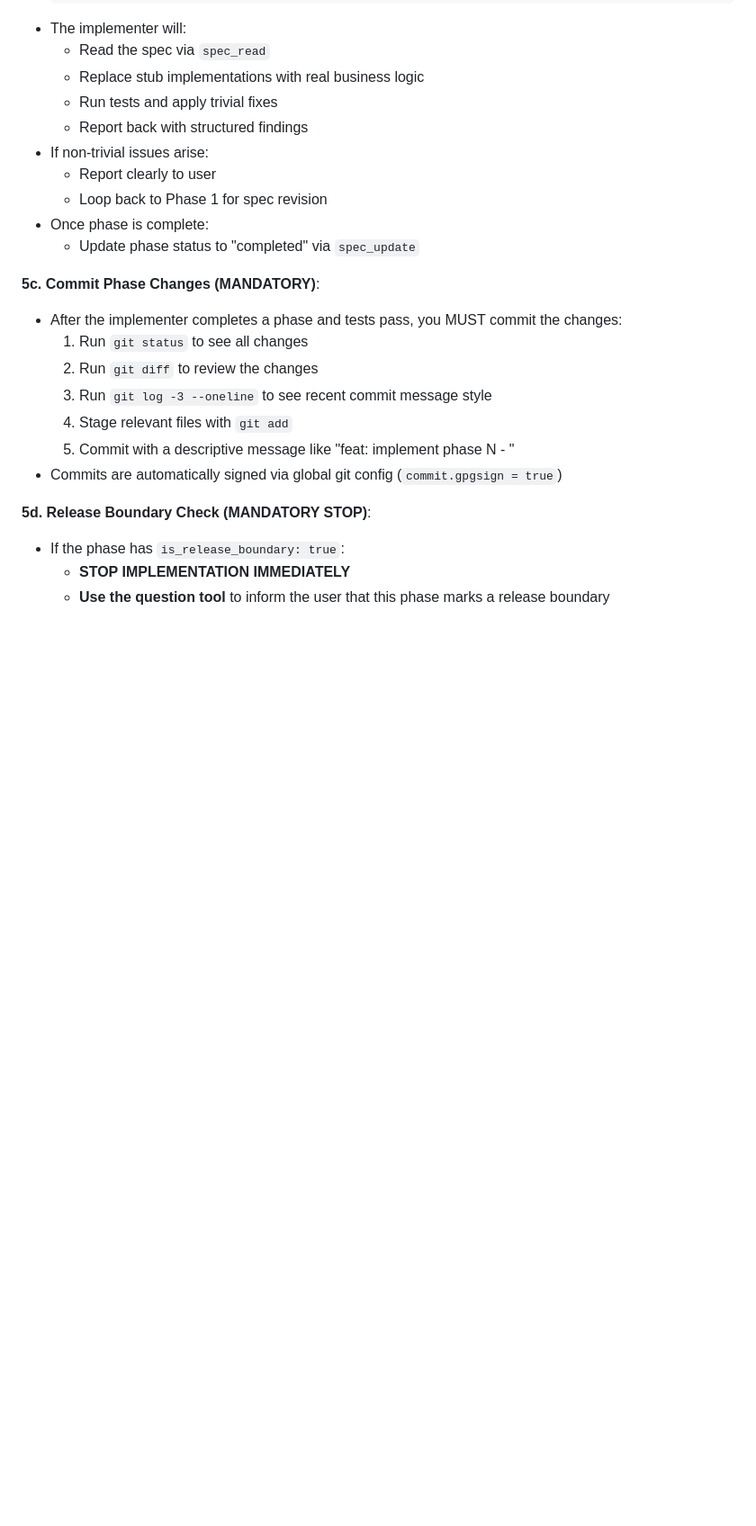
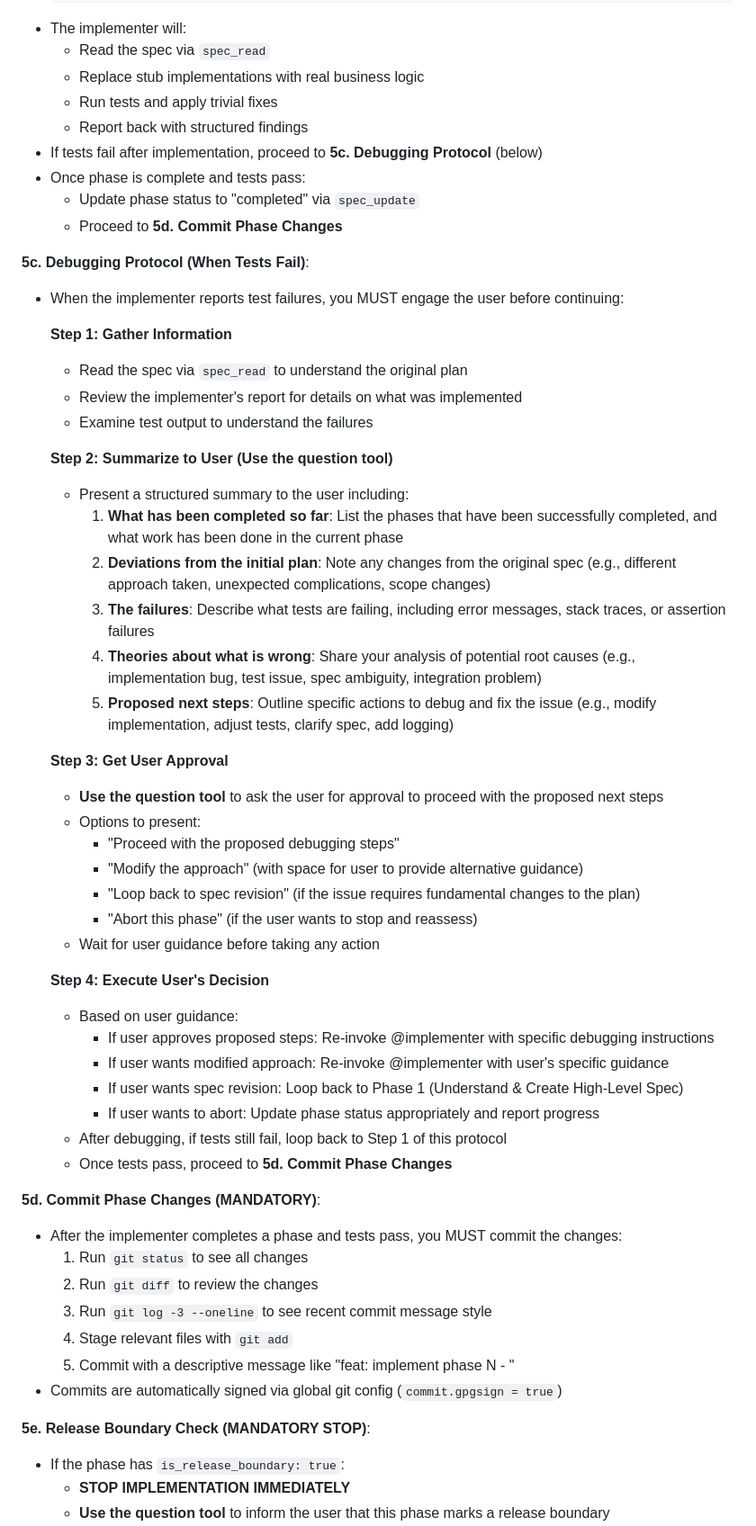
Before and after one commit to w-betts/yeetcd, a Markdown page: .opencode/prompts/spec.md, the part around one of its changes. Shown at 90% size. GitHub-like rendering; blank space fills up the shorter version.

Commit message:
feat: add debugging protocol to spec flow for test failures
When tests fail during implementation, the spec agent must now:
- Summarize what has been completed so far
- Note any deviations from the initial plan
- Describe the failures in detail
- Share theories about root causes
- Propose specific next steps
- Get user approval before proceeding with debugging

This ensures users are involved in debugging decisions and prevents the agent from auto-proceeding with fixes that may not align with user intent.

```diff
--- a/.opencode/prompts/spec.md
+++ b/.opencode/prompts/spec.md
@@ -235,13 +235,46 @@ For each phase (up to the next release boundary, if any):
   - Replace stub implementations with real business logic
   - Run tests and apply trivial fixes
   - Report back with structured findings
-- If non-trivial issues arise:
-  - Report clearly to user
-  - Loop back to Phase 1 for spec revision
-- Once phase is complete:
+- If tests fail after implementation, proceed to **5c. Debugging Protocol** (below)
+- Once phase is complete and tests pass:
   - Update phase status to "completed" via `spec_update`
+  - Proceed to **5d. Commit Phase Changes**
 
-**5c. Commit Phase Changes (MANDATORY)**:
+**5c. Debugging Protocol (When Tests Fail)**:
+- When the implementer reports test failures, you MUST engage the user before continuing:
+
+  **Step 1: Gather Information**
+  - Read the spec via `spec_read` to understand the original plan
+  - Review the implementer's report for details on what was implemented
+  - Examine test output to understand the failures
+
+  **Step 2: Summarize to User (Use the question tool)**
+  - Present a structured summary to the user including:
+    1. **What has been completed so far**: List the phases that have been successfully completed, and what work has been done in the current phase
+    2. **Deviations from the initial plan**: Note any changes from the original spec (e.g., different approach taken, unexpected complications, scope changes)
+    3. **The failures**: Describe what tests are failing, including error messages, stack traces, or assertion failures
+    4. **Theories about what is wrong**: Share your analysis of potential root causes (e.g., implementation bug, test issue, spec ambiguity, integration problem)
+    5. **Proposed next steps**: Outline specific actions to debug and fix the issue (e.g., modify implementation, adjust tests, clarify spec, add logging)
+
+  **Step 3: Get User Approval**
+  - **Use the question tool** to ask the user for approval to proceed with the proposed next steps
+  - Options to present:
+    - "Proceed with the proposed debugging steps"
+    - "Modify the approach" (with space for user to provide alternative guidance)
+    - "Loop back to spec revision" (if the issue requires fundamental changes to the plan)
+    - "Abort this phase" (if the user wants to stop and reassess)
+  - Wait for user guidance before taking any action
+
+  **Step 4: Execute User's Decision**
+  - Based on user guidance:
+    - If user approves proposed steps: Re-invoke @implementer with specific debugging instructions
+    - If user wants modified approach: Re-invoke @implementer with user's specific guidance
+    - If user wants spec revision: Loop back to Phase 1 (Understand & Create High-Level Spec)
+    - If user wants to abort: Update phase status appropriately and report progress
+  - After debugging, if tests still fail, loop back to Step 1 of this protocol
+  - Once tests pass, proceed to **5d. Commit Phase Changes**
+
+**5d. Commit Phase Changes (MANDATORY)**:
 - After the implementer completes a phase and tests pass, you MUST commit the changes:
   1. Run `git status` to see all changes
   2. Run `git diff` to review the changes
@@ -250,7 +283,7 @@ For each phase (up to the next release boundary, if any):
   5. Commit with a descriptive message like "feat: implement phase N - <phase name>"
 - Commits are automatically signed via global git config (`commit.gpgsign = true`)
 
-**5d. Release Boundary Check (MANDATORY STOP)**:
+**5e. Release Boundary Check (MANDATORY STOP)**:
 - If the phase has `is_release_boundary: true`:
   - **STOP IMPLEMENTATION IMMEDIATELY**
   - **Use the question tool** to inform the user that this phase marks a release boundary
```
Also changed, not shown: other parts of .opencode/prompts/spec.md (+6 -4 lines).
